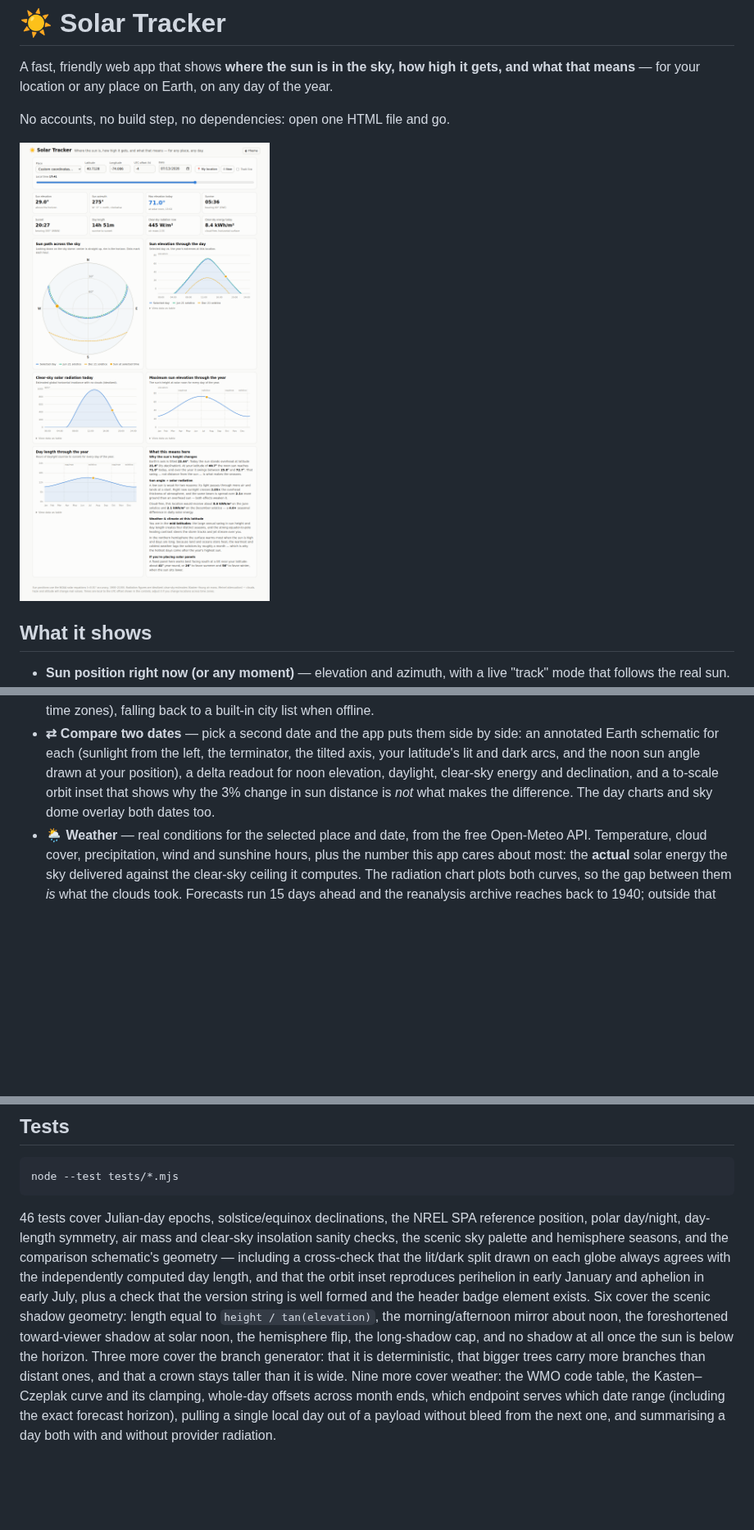
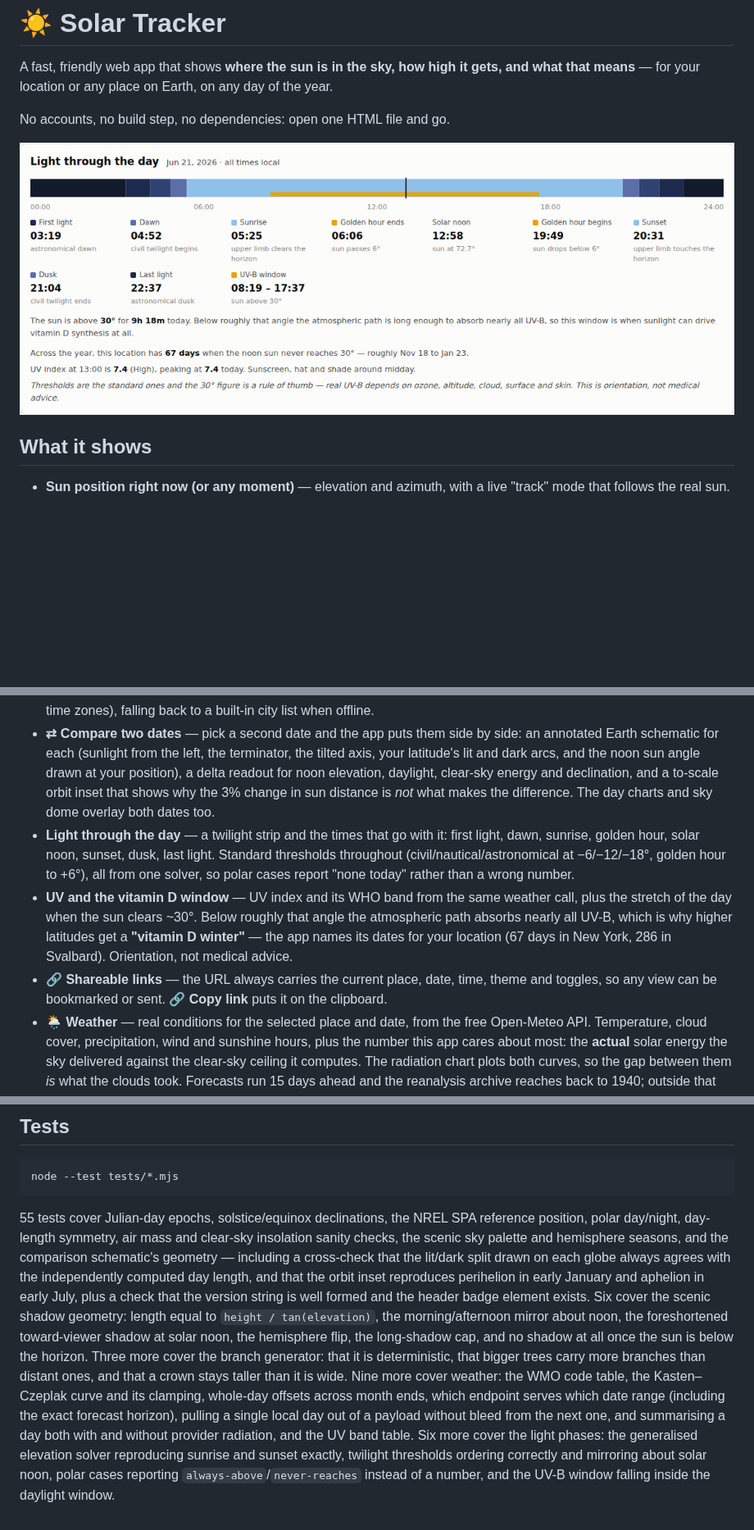
Before and after one commit to adamskate123/Solar-Tracker, a Markdown page: README.md, 3 parts joined by grey strips. Shown at 82% size. Drawn GitHub-style; pictures changed too: docs/screenshot-light.png; blank space fills up the shorter version.

````diff
--- a/README.md
+++ b/README.md
@@ -35,6 +35,20 @@ No accounts, no build step, no dependencies: open one HTML file and go.
   daylight, clear-sky energy and declination, and a to-scale orbit inset that
   shows why the 3% change in sun distance is *not* what makes the difference.
   The day charts and sky dome overlay both dates too.
+- **Light through the day** — a twilight strip and the times that go with it:
+  first light, dawn, sunrise, golden hour, solar noon, sunset, dusk, last
+  light. Standard thresholds throughout (civil/nautical/astronomical at
+  −6/−12/−18°, golden hour to +6°), all from one solver, so polar cases report
+  "none today" rather than a wrong number.
+- **UV and the vitamin D window** — UV index and its WHO band from the same
+  weather call, plus the stretch of the day when the sun clears ~30°. Below
+  roughly that angle the atmospheric path absorbs nearly all UV-B, which is why
+  higher latitudes get a **"vitamin D winter"** — the app names its dates for
+  your location (67 days in New York, 286 in Svalbard). Orientation, not
+  medical advice.
+- **🔗 Shareable links** — the URL always carries the current place, date,
+  time, theme and toggles, so any view can be bookmarked or sent. **🔗 Copy
+  link** puts it on the clipboard.
 - **🌦️ Weather** — real conditions for the selected place and date, from the
   free Open-Meteo API. Temperature, cloud cover, precipitation, wind and
   sunshine hours, plus the number this app cares about most: the **actual**
@@ -126,7 +146,7 @@ tests/            node:test suite for the astronomy math
 node --test tests/*.mjs
 ```
 
-46 tests cover Julian-day epochs, solstice/equinox declinations, the NREL SPA
+55 tests cover Julian-day epochs, solstice/equinox declinations, the NREL SPA
 reference position, polar day/night, day-length symmetry, air mass and
 clear-sky insolation sanity checks, the scenic sky palette and hemisphere
 seasons, and the comparison schematic's geometry — including a cross-check
@@ -144,4 +164,8 @@ code table, the Kasten–Czeplak curve and its clamping, whole-day offsets acros
 month ends, which endpoint serves which date range (including the exact
 forecast horizon), pulling a single local day out of a payload without bleed
 from the next one, and summarising a day both with and without provider
-radiation.
+radiation, and the UV band table. Six more cover the light phases: the
+generalised elevation solver reproducing sunrise and sunset exactly, twilight
+thresholds ordering correctly and mirroring about solar noon, polar cases
+reporting `always-above`/`never-reaches` instead of a number, and the UV-B
+window falling inside the daylight window.
````
Also changed, not shown: other parts of README.md (+7 -1 lines), 8 other files.
